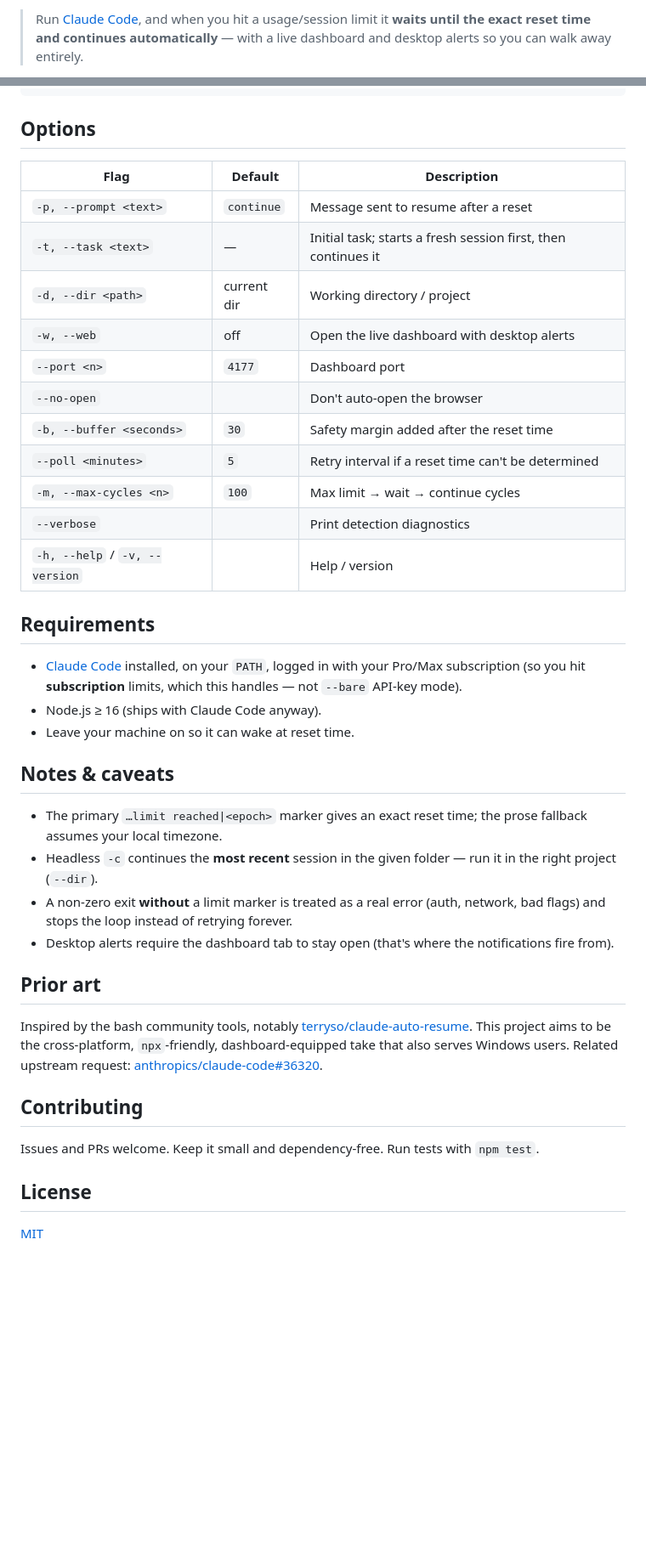
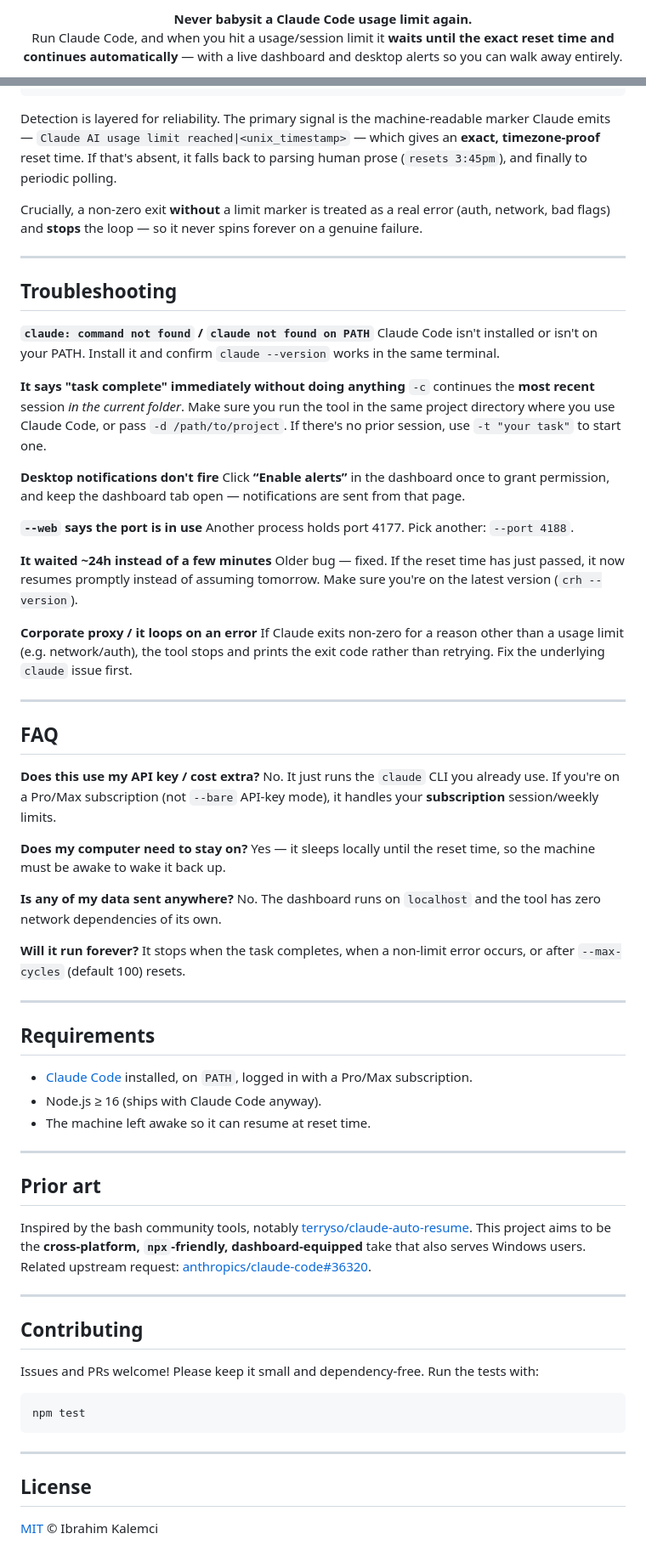
Before and after one commit to IbrahimKalemci/claude-resume-hub, a Markdown page: README.md, 2 parts joined by grey strips. Shown at 85% size. GitHub-like rendering; blank space fills up the shorter version.

Commit message:
docs: detailed beginner-friendly README (install, quick start, troubleshooting, FAQ) + badges + CHANGELOG

````diff
--- a/README.md
+++ b/README.md
@@ -2,3 +2,6 @@
 
-> Run [Claude Code](https://docs.claude.com/en/docs/claude-code), and when you hit a usage/session limit it **waits until the exact reset time and continues automatically** — with a live dashboard and desktop alerts so you can walk away entirely.
+<p align="center">
+  <b>Never babysit a Claude Code usage limit again.</b><br>
+  Run Claude Code, and when you hit a usage/session limit it <b>waits until the exact reset time and continues automatically</b> — with a live dashboard and desktop alerts so you can walk away entirely.
+</p>
 
@@ -82,43 +194,74 @@ claude-resume-hub --web       # or: crh --web
 └─ wake up ──▶ loop   (dashboard + notifications reflect every step)
 ```
 
-## Options
+Detection is layered for reliability. The primary signal is the machine-readable marker Claude emits — `Claude AI usage limit reached|<unix_timestamp>` — which gives an **exact, timezone-proof** reset time. If that's absent, it falls back to parsing human prose (`resets 3:45pm`), and finally to periodic polling.
 
-| Flag | Default | Description |
-|------|---------|-------------|
-| `-p, --prompt <text>` | `continue` | Message sent to resume after a reset |
-| `-t, --task <text>` | — | Initial task; starts a fresh session first, then continues it |
-| `-d, --dir <path>` | current dir | Working directory / project |
-| `-w, --web` | off | Open the live dashboard with desktop alerts |
-| `--port <n>` | `4177` | Dashboard port |
-| `--no-open` | | Don't auto-open the browser |
-| `-b, --buffer <seconds>` | `30` | Safety margin added after the reset time |
-| `--poll <minutes>` | `5` | Retry interval if a reset time can't be determined |
-| `-m, --max-cycles <n>` | `100` | Max limit → wait → continue cycles |
-| `--verbose` | | Print detection diagnostics |
-| `-h, --help` / `-v, --version` | | Help / version |
+Crucially, a non-zero exit **without** a limit marker is treated as a real error (auth, network, bad flags) and **stops** the loop — so it never spins forever on a genuine failure.
+
+---
+
+## Troubleshooting
+
+**`claude: command not found` / `claude not found on PATH`**
+Claude Code isn't installed or isn't on your PATH. Install it and confirm `claude --version` works in the same terminal.
+
+**It says "task complete" immediately without doing anything**
+`-c` continues the **most recent** session *in the current folder*. Make sure you run the tool in the same project directory where you use Claude Code, or pass `-d /path/to/project`. If there's no prior session, use `-t "your task"` to start one.
+
+**Desktop notifications don't fire**
+Click **“Enable alerts”** in the dashboard once to grant permission, and keep the dashboard tab open — notifications are sent from that page.
+
+**`--web` says the port is in use**
+Another process holds port 4177. Pick another: `--port 4188`.
+
+**It waited ~24h instead of a few minutes**
+Older bug — fixed. If the reset time has just passed, it now resumes promptly instead of assuming tomorrow. Make sure you're on the latest version (`crh --version`).
+
+**Corporate proxy / it loops on an error**
+If Claude exits non-zero for a reason other than a usage limit (e.g. network/auth), the tool stops and prints the exit code rather than retrying. Fix the underlying `claude` issue first.
+
+---
+
+## FAQ
+
+**Does this use my API key / cost extra?**
+No. It just runs the `claude` CLI you already use. If you're on a Pro/Max subscription (not `--bare` API-key mode), it handles your **subscription** session/weekly limits.
+
+**Does my computer need to stay on?**
+Yes — it sleeps locally until the reset time, so the machine must be awake to wake it back up.
+
+**Is any of my data sent anywhere?**
+No. The dashboard runs on `localhost` and the tool has zero network dependencies of its own.
+
+**Will it run forever?**
+It stops when the task completes, when a non-limit error occurs, or after `--max-cycles` (default 100) resets.
+
+---
 
 ## Requirements
 
-- [Claude Code](https://docs.claude.com/en/docs/claude-code) installed, on your `PATH`, logged in with your Pro/Max subscription (so you hit **subscription** limits, which this handles — not `--bare` API-key mode).
+- [Claude Code](https://docs.claude.com/en/docs/claude-code) installed, on `PATH`, logged in with a Pro/Max subscription.
 - Node.js ≥ 16 (ships with Claude Code anyway).
-- Leave your machine on so it can wake at reset time.
+- The machine left awake so it can resume at reset time.
 
-## Notes & caveats
-
-- The primary `…limit reached|<epoch>` marker gives an exact reset time; the prose fallback assumes your local timezone.
-- Headless `-c` continues the **most recent** session in the given folder — run it in the right project (`--dir`).
-- A non-zero exit **without** a limit marker is treated as a real error (auth, network, bad flags) and stops the loop instead of retrying forever.
-- Desktop alerts require the dashboard tab to stay open (that's where the notifications fire from).
+---
 
 ## Prior art
 
-Inspired by the bash community tools, notably [terryso/claude-auto-resume](https://github.com/terryso/claude-auto-resume). This project aims to be the cross-platform, `npx`-friendly, dashboard-equipped take that also serves Windows users. Related upstream request: [anthropics/claude-code#36320](https://github.com/anthropics/claude-code/issues/36320).
+Inspired by the bash community tools, notably [terryso/claude-auto-resume](https://github.com/terryso/claude-auto-resume). This project aims to be the **cross-platform, `npx`-friendly, dashboard-equipped** take that also serves Windows users. Related upstream request: [anthropics/claude-code#36320](https://github.com/anthropics/claude-code/issues/36320).
+
+---
 
 ## Contributing
 
-Issues and PRs welcome. Keep it small and dependency-free. Run tests with `npm test`.
+Issues and PRs welcome! Please keep it small and dependency-free. Run the tests with:
+
+```bash
+npm test
+```
+
+---
 
 ## License
 
-[MIT](LICENSE)
+[MIT](LICENSE) © Ibrahim Kalemci
````
Also changed, not shown: other parts of README.md (+133 -24 lines), CHANGELOG.md (added, +21 -0 lines).
